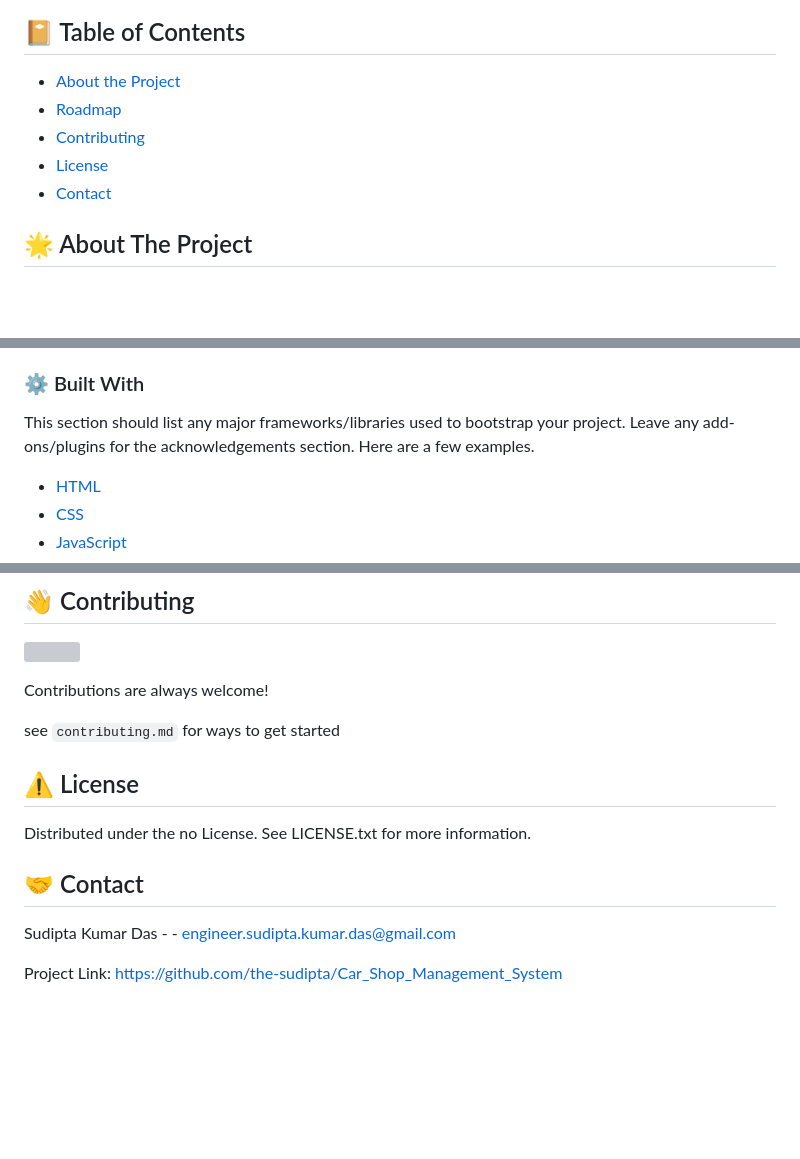
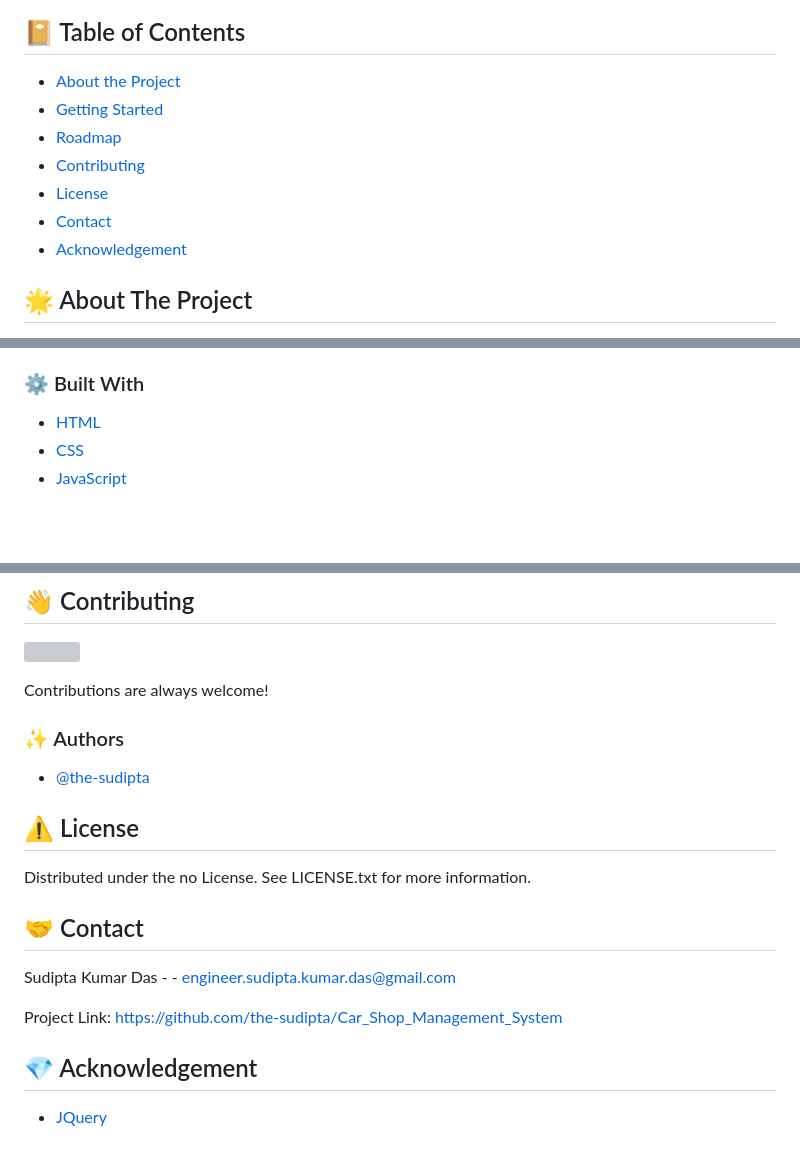
Before and after one commit to the-sudipta/Car_Shop_Management_System, a Markdown page: README.md, 3 parts joined by grey strips. Drawn GitHub-style; blank space fills up the shorter version; grey boxes are pictures that could not be loaded.

Commit message:
Updating Readme.md file #3

```diff
--- a/README.md
+++ b/README.md
@@ -20,10 +20,12 @@ A website that makes your car selling, easy!
 ## :notebook_with_decorative_cover: Table of Contents
 
 - [About the Project](#star2-about-the-project)
+- [Getting Started](#toolbox-getting-started)
 - [Roadmap](#compass-roadmap)
 - [Contributing](#wave-contributing)
 - [License](#warning-license)
 - [Contact](#handshake-contact)
+- [Acknowledgement](#gem-acknowledgement)
 
  ## :star2: About The Project
 
@@ -40,8 +42,6 @@ profit across new, used, and rental car transactions. This robust solution aims
 process, offering a seamless and user-friendly interface for car dealership management.
 
  ### :gear: Built With
-
-This section should list any major frameworks/libraries used to bootstrap your project. Leave any add-ons/plugins for the acknowledgements section. Here are a few examples.
 
 - [HTML](https://developer.mozilla.org/en-US/docs/Glossary/HTML5)
 - [CSS](https://developer.mozilla.org/en-US/docs/Web/CSS)
@@ -143,7 +143,10 @@ git clone https://github.com/the-sudipta/Car_Shop_Management_System
 
 Contributions are always welcome!
 
-see `contributing.md` for ways to get started
+### :sparkles: Authors
+- [@the-sudipta](https://www.github.com/the-sudipta)
+
+
 
 ## :warning: License
 
@@ -154,3 +157,6 @@ Distributed under the no License. See LICENSE.txt for more information.
 Sudipta Kumar Das - - engineer.sudipta.kumar.das@gmail.com
 
 Project Link: [https://github.com/the-sudipta/Car_Shop_Management_System](https://github.com/the-sudipta/Car_Shop_Management_System)
+
+## :gem: Acknowledgement
+- [JQuery](https://jquery.com/)
```
Also changed, not shown: other parts of README.md (+2 -2 lines).
